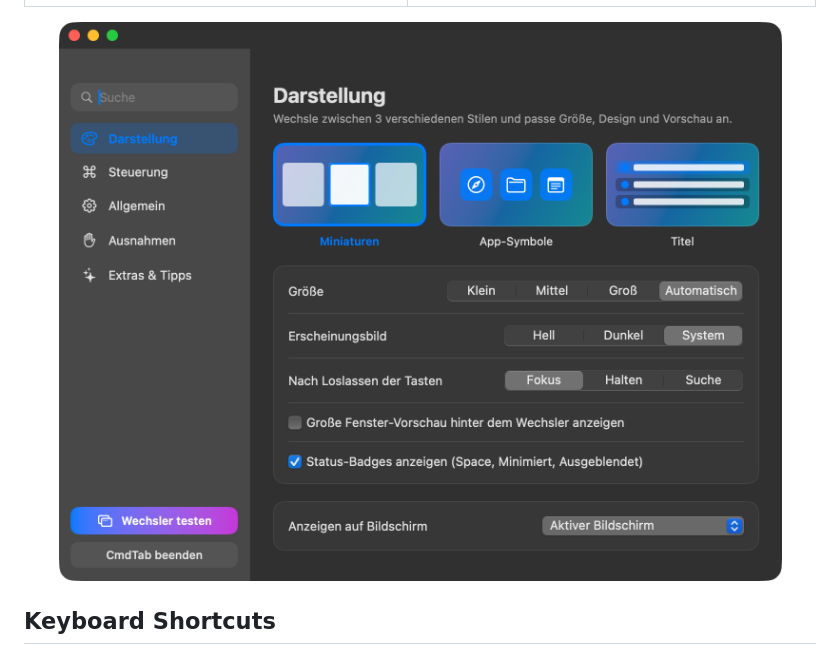
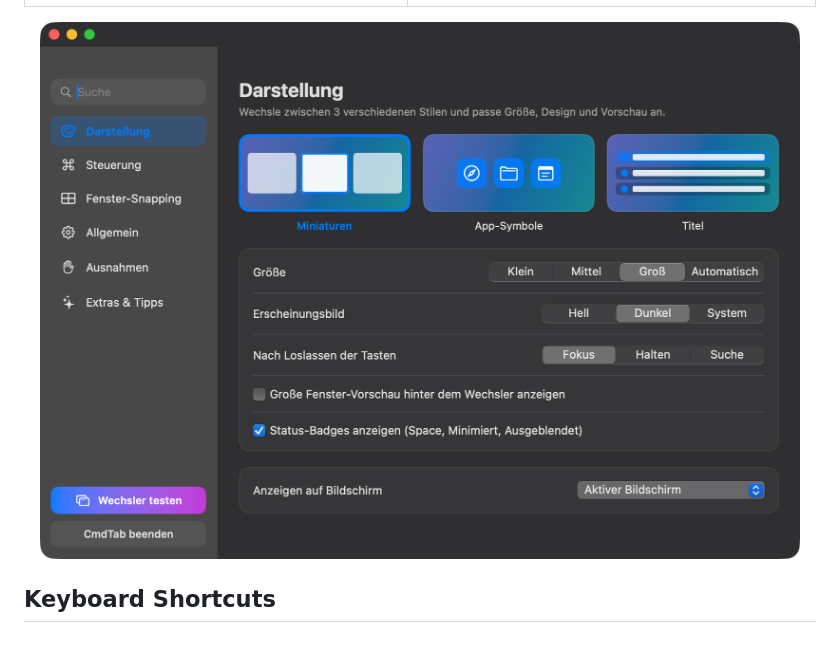
Before and after one commit to leonsuv/cmdtab, a Markdown page: README.md, the part around the change. Rendered like a GitHub page; pictures changed too: docs/settings-appearance.png (deleted), docs/v2.0-settings.png (added).

Commit message:
docs: update Settings screenshot to v2.0-settings.png

```diff
--- a/README.md
+++ b/README.md
@@ -38,7 +38,7 @@ macOS's built-in `⌘ + Tab` only switches between applications, and native wind
 | ![Window Snapping](docs/window-snapping.png) | ![Live Fuzzy Search](docs/switcher-search.png) |
 
 <p align="center">
-  <img src="docs/settings-appearance.png" width="760" alt="CmdTab Native macOS Settings">
+  <img src="docs/v2.0-settings.png" width="760" alt="CmdTab v2.0 Native macOS Settings">
 </p>
 
 ## Keyboard Shortcuts
```
